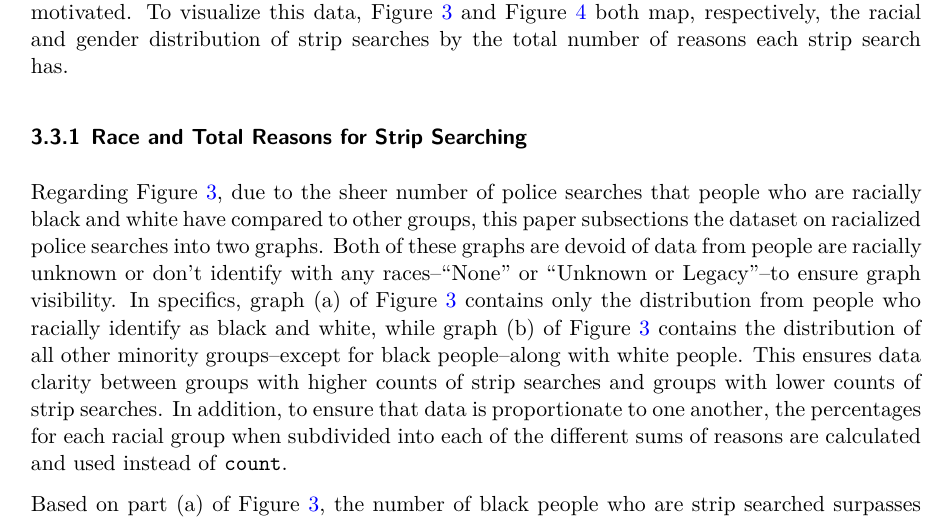
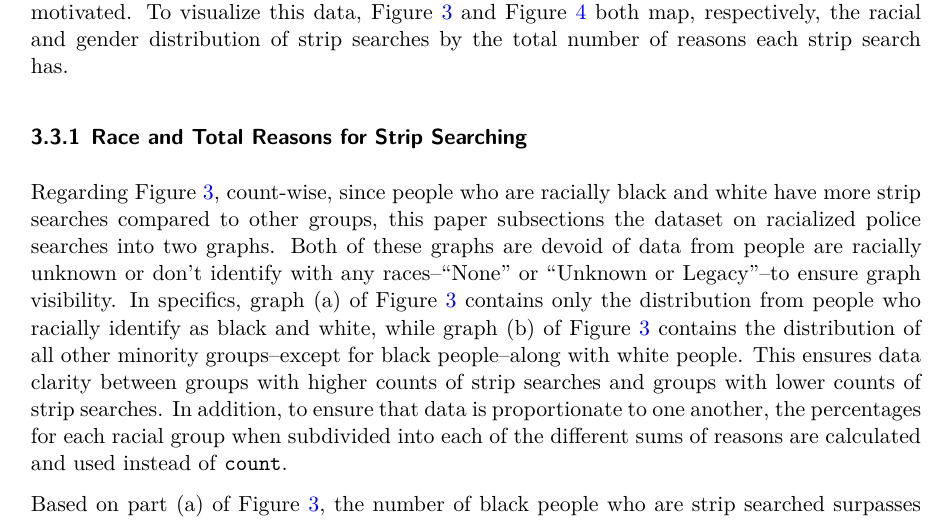
Before and after one commit to ponolite/Police_Arrests_And_Strip_Searches, a Quarto document (outputs/paper/paper.qmd): part of page 9 of 17, cut so that both start at the same text. The pictures show the output file outputs/paper/paper.pdf that the author committed with the source.

Commit message:
fine-tune writing and finalize paper

````diff
--- a/outputs/paper/paper.qmd
+++ b/outputs/paper/paper.qmd
@@ -283,7 +283,7 @@ cleaned_search_reasons_data |>
   theme(legend.key.size = unit(0.5, 'cm'))
 ```
 
-Regarding @fig-reasons-race, due to the sheer number of police searches that people who are racially black and white have compared to other groups, this paper subsections the dataset on racialized police searches into two graphs. Both of these graphs are devoid of data from people are racially unknown or don't identify with any races--"None" or "Unknown or Legacy"--to ensure graph visibility. In specifics, graph (a) of @fig-reasons-race contains only the distribution from people who racially identify as black and white, while graph (b) of @fig-reasons-race contains the distribution of all other minority groups--except for black people--along with white people. This ensures data clarity between groups with higher counts of strip searches and groups with lower counts of strip searches. In addition, to ensure that data is proportionate to one another, the percentages for each racial group when subdivided into each of the different sums of reasons are calculated and used instead of `count`.
+Regarding @fig-reasons-race, count-wise, since people who are racially black and white have more strip searches compared to other groups, this paper subsections the dataset on racialized police searches into two graphs. Both of these graphs are devoid of data from people are racially unknown or don't identify with any races--"None" or "Unknown or Legacy"--to ensure graph visibility. In specifics, graph (a) of @fig-reasons-race contains only the distribution from people who racially identify as black and white, while graph (b) of @fig-reasons-race contains the distribution of all other minority groups--except for black people--along with white people. This ensures data clarity between groups with higher counts of strip searches and groups with lower counts of strip searches. In addition, to ensure that data is proportionate to one another, the percentages for each racial group when subdivided into each of the different sums of reasons are calculated and used instead of `count`.
 
 Based on part (a) of @fig-reasons-race, the number of black people who are strip searched surpasses white people on all counts of total number of reasons, except for instances where the police only has one reason to conduct strip search. This again signifies an alarming rate of racialized strip searches against black people despite their small population make-up in Toronto (@ethnicCensus). For part (b) of @fig-reasons-race, the percentages between other minority groups fluctuate. But intriguingly, compared to white people, all of other minority groups are more likely to be strip searched regardless of the number of reasons at hand. To note, at 11%, 11% and 10% each, people of "Middle-Eastern", "East/Southeast Asian" and "Indigenous" descent are most commonly strip searched without any provided reasons. "South Asian" in particular surpass all other racial groups when it comes to being strip searched because of 1 or 2 reasons for their actions at the time of arrest, at 34% and 35% respectively. This connotes that people of "South Asian" descent are more readily strip searched by police despite having a few reasons for their actions at the time of arrest. Speculatively, there could be a lot of colorism at play, considering how prerelevant racial profiling is to police power abuse, where South Asian and black people generally have a darker skin color compared to all of the other races mentioned [@skinColor].
 
````
Also changed, not shown: outputs/paper/paper.pdf.
